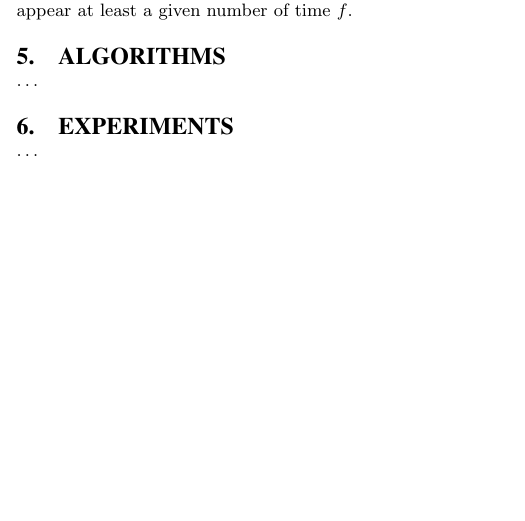
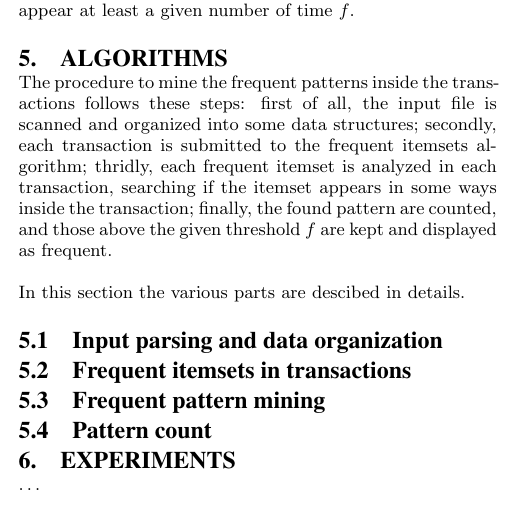
Before and after one commit to nicolopomini/DataMiningReport, a LaTeX paper (main.tex): part of one column of page 4 of 4 before the commit and part of one column of page 4 of 5 after it, cut so that both start at the same text, the shorter picture padded with empty space. Compiled offline with pdfLaTeX.

Commit message:
small additions

```diff
--- a/main.tex
+++ b/main.tex
@@ -194,7 +194,17 @@ By definition, since a transaction is structured as a tree, also a pattern is a
 Given a set of transactions, the goal is to identify patterns of attributes that are frequent, which means transaction that appear at least a given number of time $f$.
 
 \section{Algorithms}
-\dots
+The procedure to mine the frequent patterns inside the transactions follows these steps: first of all, the input file is scanned and organized into some data structures; secondly, each transaction is submitted to the frequent itemsets algorithm; thridly, each frequent itemset is analyzed in each transaction, searching if the itemset appears in some ways inside the transaction; finally, the found pattern are counted, and those above the given threshold $f$ are kept and displayed as frequent.
+
+In this section the various parts are descibed in details.
+
+\subsection{Input parsing and data organization}
+
+\subsection{Frequent itemsets in transactions}
+
+\subsection{Frequent pattern mining}
+
+\subsection{Pattern count}
 
 \section{Experiments}
 \dots
```
